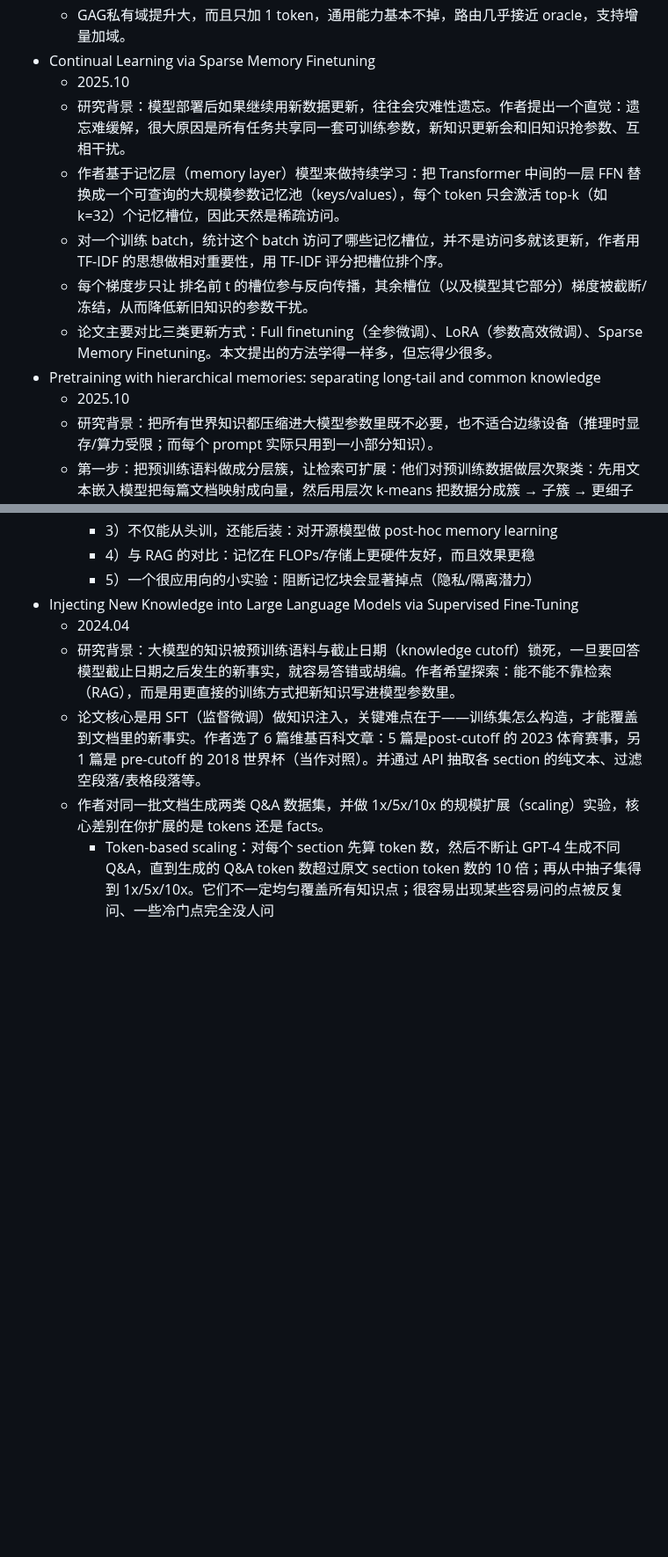
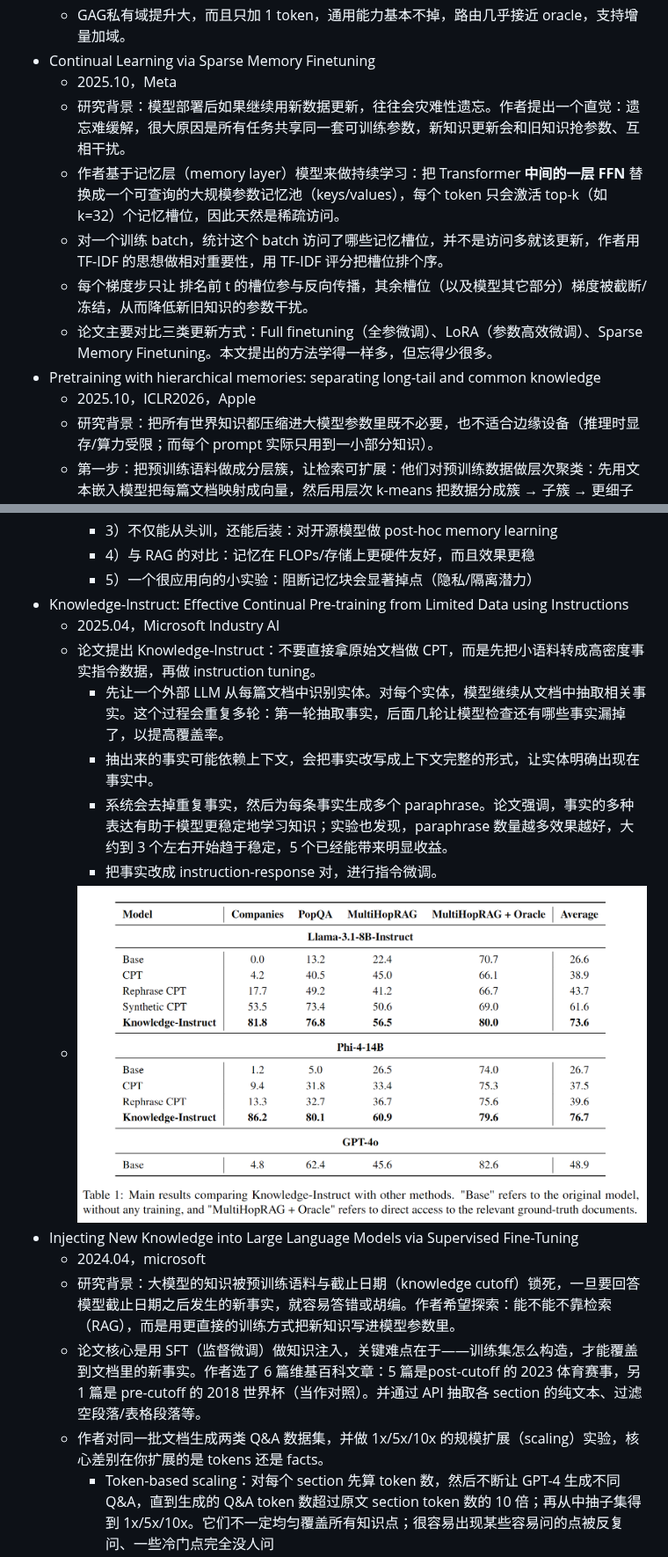
Before and after one commit to xueyongfu11/awesome-deep-learning-resource, a Markdown page: Large-language-model/知识注入.md, 2 parts joined by grey strips. Shown at 88% size. Drawn GitHub-style; pictures changed too: assets/know_instruct.png (added); blank space fills up the shorter version.

```diff
--- a/Large-language-model/知识注入.md
+++ b/Large-language-model/知识注入.md
@@ -18,14 +18,14 @@
   - 论文中底座用冻结 Qwen3-8B，域专家用 Qwen3-1.7B；投影器是两层 MLP+GELU；路由用 Qwen3-1.7B 做冻结 query encoder。
   - GAG私有域提升大，而且只加 1 token，通用能力基本不掉，路由几乎接近 oracle，支持增量加域。
 - Continual Learning via Sparse Memory Finetuning
-  - 2025.10
+  - 2025.10，Meta
   - 研究背景：模型部署后如果继续用新数据更新，往往会灾难性遗忘。作者提出一个直觉：遗忘难缓解，很大原因是所有任务共享同一套可训练参数，新知识更新会和旧知识抢参数、互相干扰。
-  - 作者基于记忆层（memory layer）模型来做持续学习：把 Transformer 中间的一层 FFN 替换成一个可查询的大规模参数记忆池（keys/values），每个 token 只会激活 top-k（如 k=32）个记忆槽位，因此天然是稀疏访问。
+  - 作者基于记忆层（memory layer）模型来做持续学习：把 Transformer **中间的一层 FFN** 替换成一个可查询的大规模参数记忆池（keys/values），每个 token 只会激活 top-k（如 k=32）个记忆槽位，因此天然是稀疏访问。
   - 对一个训练 batch，统计这个 batch 访问了哪些记忆槽位，并不是访问多就该更新，作者用 TF-IDF 的思想做相对重要性，用 TF-IDF 评分把槽位排个序。
   - 每个梯度步只让 排名前 t 的槽位参与反向传播，其余槽位（以及模型其它部分）梯度被截断/冻结，从而降低新旧知识的参数干扰。
   - 论文主要对比三类更新方式：Full finetuning（全参微调）、LoRA（参数高效微调）、Sparse Memory Finetuning。本文提出的方法学得一样多，但忘得少很多。
 - Pretraining with hierarchical memories: separating long-tail and common knowledge
-  - 2025.10
+  - 2025.10，ICLR2026，Apple
   - 研究背景：把所有世界知识都压缩进大模型参数里既不必要，也不适合边缘设备（推理时显存/算力受限；而每个 prompt 实际只用到一小部分知识）。
   - 第一步：把预训练语料做成分层簇，让检索可扩展：他们对预训练数据做层次聚类：先用文本嵌入模型把每篇文档映射成向量，然后用层次 k-means 把数据分成簇 → 子簇 → 更细子簇…。
   - 第二步：推理时取一小块参数，而不是取一堆文本：与 RAG 取文本拼 prompt不同，这里取的是参数块，给定输入上下文，retriever 从巨大记忆库里取出与该上下文匹配的记忆参数块，把这块参数加到锚点模型里一起前向计算。
@@ -37,8 +37,16 @@
     - 3）不仅能从头训，还能后装：对开源模型做 post-hoc memory learning
     - 4）与 RAG 的对比：记忆在 FLOPs/存储上更硬件友好，而且效果更稳
     - 5）一个很应用向的小实验：阻断记忆块会显著掉点（隐私/隔离潜力）
+- Knowledge-Instruct: Effective Continual Pre-training from Limited Data using Instructions
+  - 2025.04，Microsoft Industry AI
+  - 论文提出 Knowledge-Instruct：不要直接拿原始文档做 CPT，而是先把小语料转成高密度事实指令数据，再做 instruction tuning。
+    - 先让一个外部 LLM 从每篇文档中识别实体。对每个实体，模型继续从文档中抽取相关事实。这个过程会重复多轮：第一轮抽取事实，后面几轮让模型检查还有哪些事实漏掉了，以提高覆盖率。
+    - 抽出来的事实可能依赖上下文，会把事实改写成上下文完整的形式，让实体明确出现在事实中。
+    - 系统会去掉重复事实，然后为每条事实生成多个 paraphrase。论文强调，事实的多种表达有助于模型更稳定地学习知识；实验也发现，paraphrase 数量越多效果越好，大约到 3 个左右开始趋于稳定，5 个已经能带来明显收益。
+    - 把事实改成 instruction-response 对，进行指令微调。
+  - ![image-20260508172124293](../assets/know_instruct.png)
 - Injecting New Knowledge into Large Language Models via Supervised Fine-Tuning
-  - 2024.04
+  - 2024.04，microsoft
   - 研究背景：大模型的知识被预训练语料与截止日期（knowledge cutoff）锁死，一旦要回答模型截止日期之后发生的新事实，就容易答错或胡编。作者希望探索：能不能不靠检索（RAG），而是用更直接的训练方式把新知识写进模型参数里。
   - 论文核心是用 SFT（监督微调）做知识注入，关键难点在于——训练集怎么构造，才能覆盖到文档里的新事实。作者选了 6 篇维基百科文章：5 篇是post-cutoff 的 2023 体育赛事，另 1 篇是 pre-cutoff 的 2018 世界杯（当作对照）。并通过 API 抽取各 section 的纯文本、过滤空段落/表格段落等。
   - 作者对同一批文档生成两类 Q&A 数据集，并做 1x/5x/10x 的规模扩展（scaling）实验，核心差别在你扩展的是 tokens 还是 facts。
```
Also changed, not shown: other parts of Large-language-model/知识注入.md (+4 -2 lines), assets/factor_based.png (added), assets/token_based.png (added).
